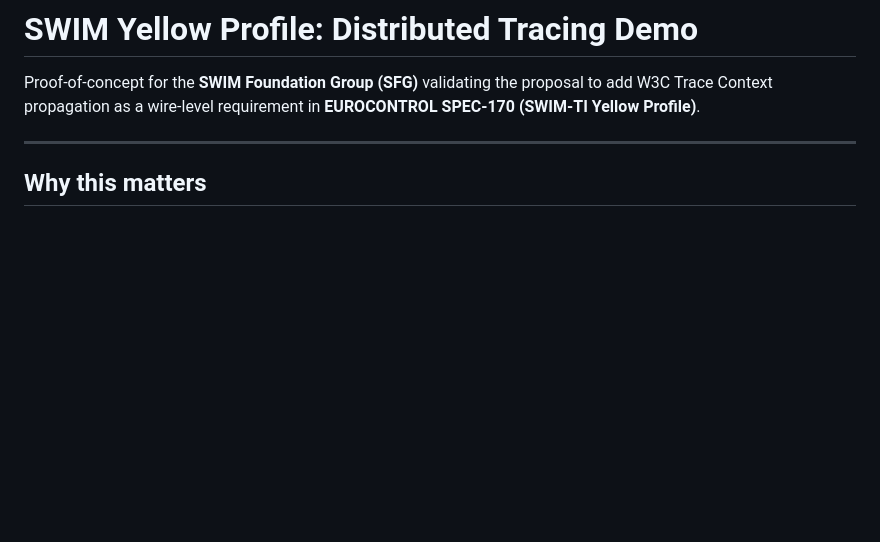
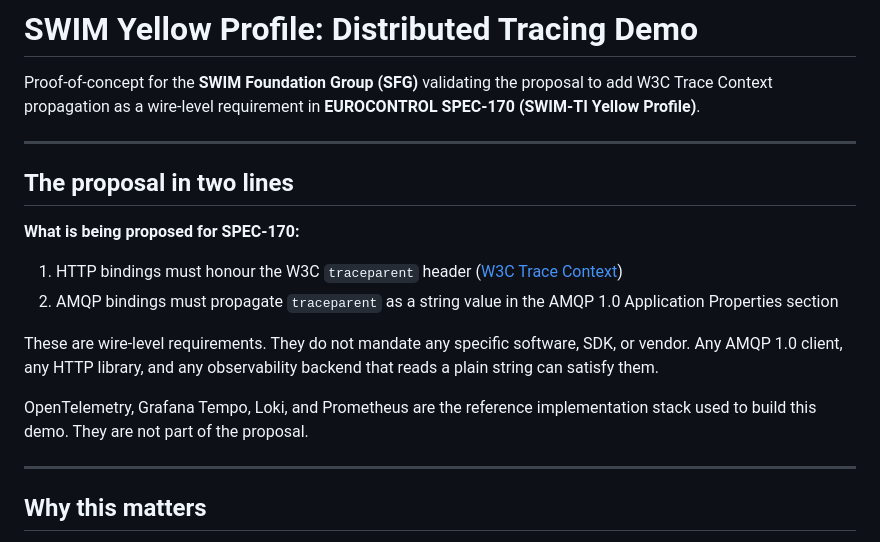
Before and after one commit to swim-developer/swim-sfg-observability, a Markdown page: README.md, the part around the change. GitHub-like rendering; blank space fills up the shorter version.

Commit message:
Clarify wire proposal vs reference implementation in README
Add explicit 'The proposal in two lines' section that isolates the two
SPEC-170 wire requirements (traceparent in HTTP headers, traceparent in
AMQP Application Properties) from the demo tooling stack. Addresses the
vendor-neutrality framing requested by the SFG working group.

```diff
--- a/README.md
+++ b/README.md
@@ -1,6 +1,19 @@
 # SWIM Yellow Profile: Distributed Tracing Demo
 
 Proof-of-concept for the **SWIM Foundation Group (SFG)** validating the proposal to add W3C Trace Context propagation as a wire-level requirement in **EUROCONTROL SPEC-170 (SWIM-TI Yellow Profile)**.
+
+---
+
+## The proposal in two lines
+
+**What is being proposed for SPEC-170:**
+
+1. HTTP bindings must honour the W3C `traceparent` header ([W3C Trace Context](https://www.w3.org/TR/trace-context/))
+2. AMQP bindings must propagate `traceparent` as a string value in the AMQP 1.0 Application Properties section
+
+These are wire-level requirements. They do not mandate any specific software, SDK, or vendor. Any AMQP 1.0 client, any HTTP library, and any observability backend that reads a plain string can satisfy them.
+
+OpenTelemetry, Grafana Tempo, Loki, and Prometheus are the reference implementation stack used to build this demo. They are not part of the proposal.
 
 ---
 
```
